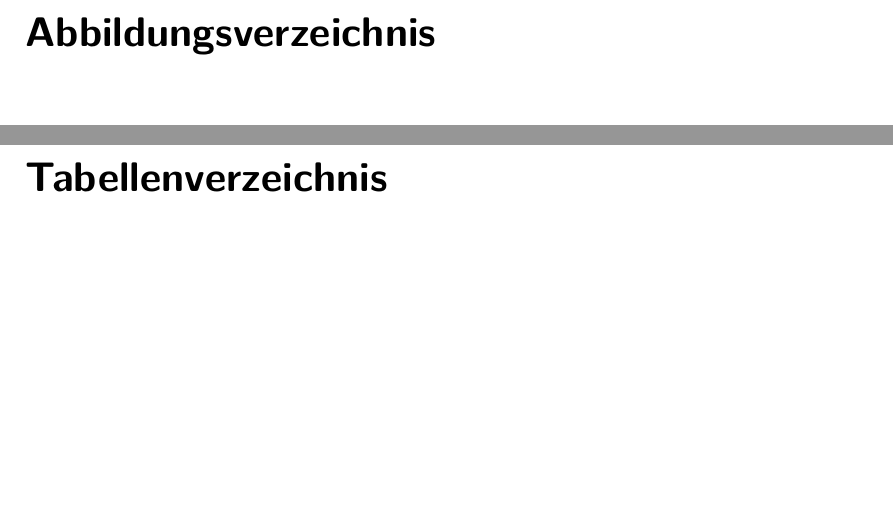
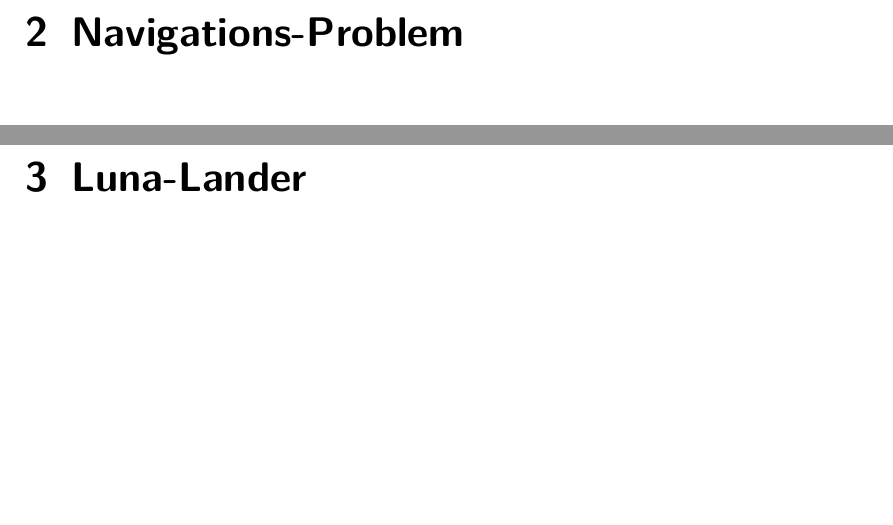
Before and after one commit to DavidMueller1/BachelorThesis, a LaTeX thesis (text/main.tex, which reads text/text/luna_lander/luna_lander.tex, text/text/navigation_problem/navigation_problem.tex): two parts of pages 13 and 15 of 19 before the commit and two parts of pages 13 and 15 of 23 after it, joined at a grey line, cut at the place of the change. Compiled offline with pdfLaTeX.

Commit message:
structure wip

```diff
--- /dev/null
+++ b/text/text/luna_lander/luna_lander.tex
@@ -0,0 +1 @@
+\chapter{Luna-Lander}\label{sec:LunaLander}
--- /dev/null
+++ b/text/text/navigation_problem/navigation_problem.tex
@@ -0,0 +1 @@
+\chapter{Navigations-Problem}\label{sec:NavigationProblem}
```
Also changed, not shown: text/main.tex (+2 -0 lines), text/main.pdf, text/text/luna_lander.tex (deleted), text/text/navigation_problem.tex (deleted).
